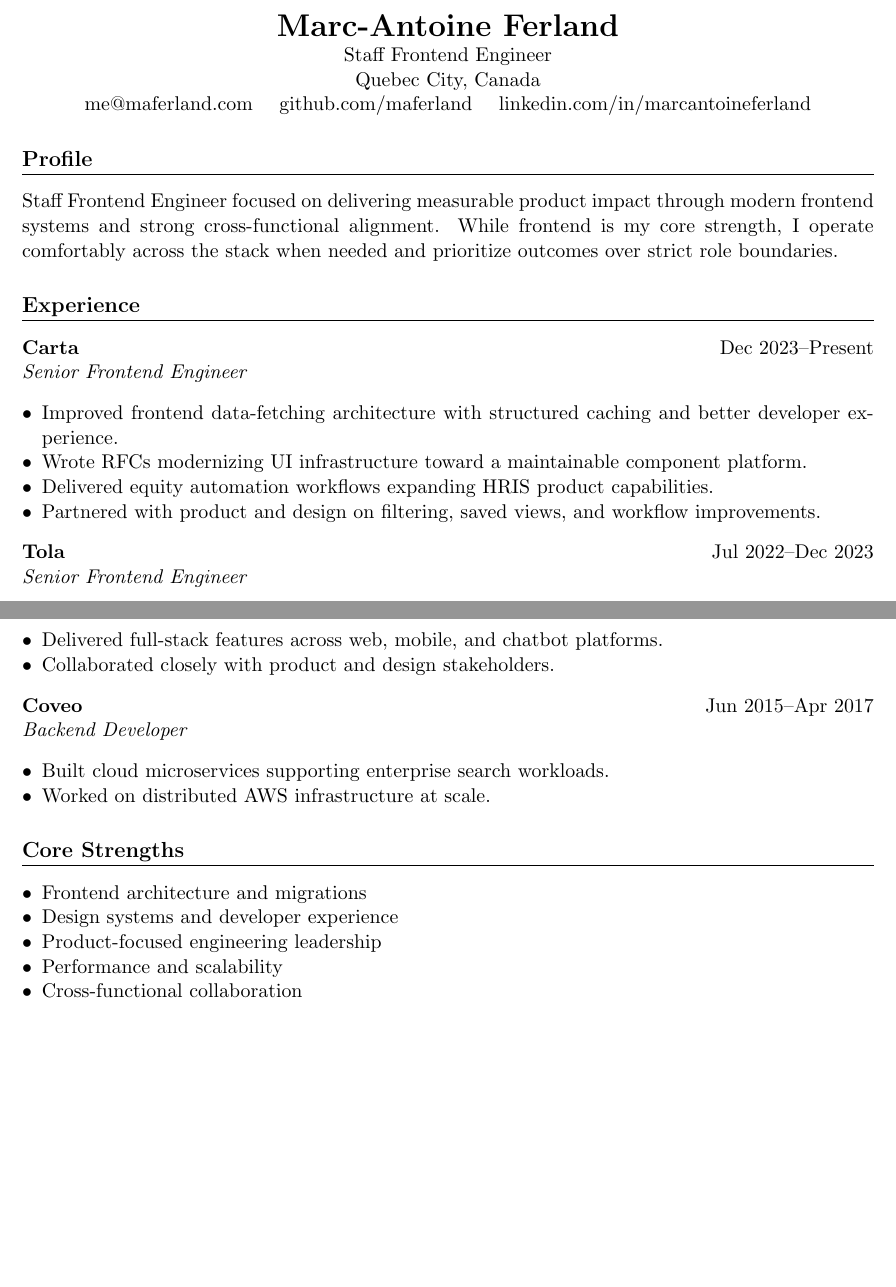
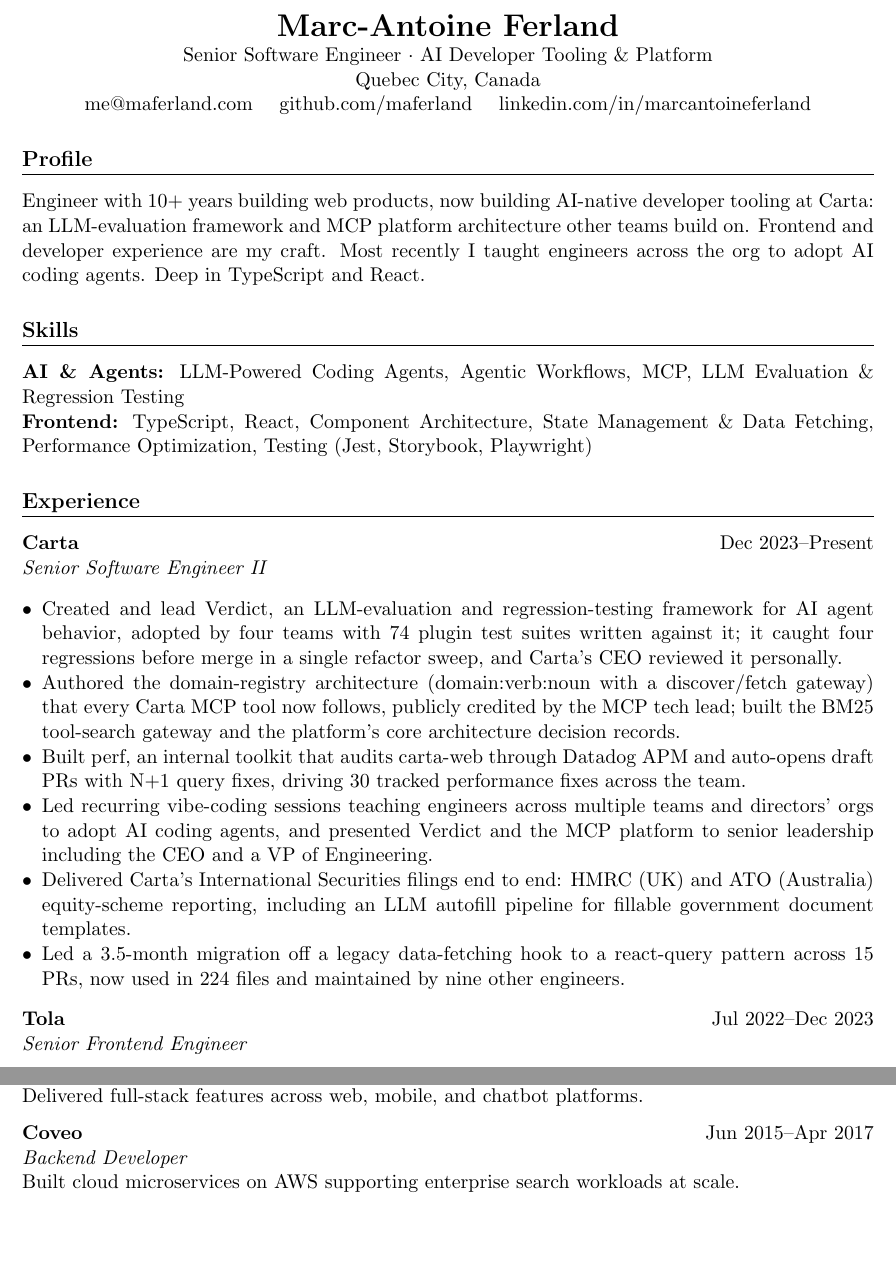
Before and after one commit to maferland/resume, a LaTeX CV (resume.tex): two parts of pages 1 and 2 of 2, joined at a grey line, cut so that both start at the same text. Compiled offline with pdfLaTeX.

Commit message:
Reframe resume around AI-platform work; add cover-letter blocks
- Rewrite Carta section with sourced impact: Verdict, MCP domain-registry
  pattern, perf toolkit, teaching, Intl Securities, data-fetching migration
- Correct overclaims to match evidence (no CI claim, no "production"
  regressions, scope-accurate metrics)
- Header brands by scope (AI Developer Tooling & Platform) instead of an
  unheld Staff title
- Add ATS Skills section and hyphenation guard
- Add reusable cover-letter-blocks.md

Co-Authored-By: Claude Opus 4.8 <noreply@anthropic.com>

```diff
--- a/resume.tex
+++ b/resume.tex
@@ -9,12 +9,16 @@
 \titleformat{\section}{\large\bfseries}{}{0em}{}[\titlerule]
 \setlist[itemize]{noitemsep, topsep=2pt, leftmargin=*}
 
+% Avoid line-break hyphens splitting words (ATS text extraction)
+\hyphenpenalty=10000
+\exhyphenpenalty=10000
+
 \begin{document}
 
 %==================== HEADER ====================
 \begin{center}
     {\LARGE \textbf{Marc-Antoine Ferland}} \\
-    Staff Frontend Engineer \\
+    Senior Software Engineer $\cdot$ AI Developer Tooling \& Platform \\
     Quebec City, Canada \\
     \href{mailto:me@maferland.com}{me@maferland.com} \quad
     \href{https://github.com/maferland}{github.com/maferland} \quad
@@ -23,18 +27,25 @@
 
 %==================== PROFILE ====================
 \section*{Profile}
-Staff Frontend Engineer focused on delivering measurable product impact through modern frontend systems and strong cross-functional alignment. While frontend is my core strength, I operate comfortably across the stack when needed and prioritize outcomes over strict role boundaries.
+Engineer with 10+ years building web products, now building AI-native developer tooling at Carta: an LLM-evaluation framework and MCP platform architecture other teams build on. Frontend and developer experience are my craft. Most recently I taught engineers across the org to adopt AI coding agents. Deep in TypeScript and React.
+
+%==================== SKILLS ====================
+\section*{Skills}
+\textbf{AI \& Agents:} LLM-Powered Coding Agents, Agentic Workflows, MCP, LLM Evaluation \& Regression Testing \\
+\textbf{Frontend:} TypeScript, React, Component Architecture, State Management \& Data Fetching, Performance Optimization, Testing (Jest, Storybook, Playwright)
 
 %==================== EXPERIENCE ====================
 \section*{Experience}
 
 \textbf{Carta} \hfill Dec 2023--Present\\
-\textit{Senior Frontend Engineer}
+\textit{Senior Software Engineer II}
 \begin{itemize}
-    \item Improved frontend data-fetching architecture with structured caching and better developer experience.
-    \item Wrote RFCs modernizing UI infrastructure toward a maintainable component platform.
-    \item Delivered equity automation workflows expanding HRIS product capabilities.
-    \item Partnered with product and design on filtering, saved views, and workflow improvements.
+    \item Created and lead Verdict, an LLM-evaluation and regression-testing framework for AI agent behavior, adopted by four teams with 74 plugin test suites written against it; it caught four regressions before merge in a single refactor sweep, and Carta's CEO reviewed it personally.
+    \item Authored the domain-registry architecture (domain:verb:noun with a discover/fetch gateway) that every Carta MCP tool now follows, publicly credited by the MCP tech lead; built the BM25 tool-search gateway and the platform's core architecture decision records.
+    \item Built perf, an internal toolkit that audits carta-web through Datadog APM and auto-opens draft PRs with N+1 query fixes, driving 30 tracked performance fixes across the team.
+    \item Led recurring vibe-coding sessions teaching engineers across multiple teams and directors' orgs to adopt AI coding agents, and presented Verdict and the MCP platform to senior leadership including the CEO and a VP of Engineering.
+    \item Delivered Carta's International Securities filings end to end: HMRC (UK) and ATO (Australia) equity-scheme reporting, including an LLM autofill pipeline for fillable government document templates.
+    \item Led a 3.5-month migration off a legacy data-fetching hook to a react-query pattern across 15 PRs, now used in 224 files and maintained by nine other engineers.
 \end{itemize}
 
 \textbf{Tola} \hfill Jul 2022--Dec 2023\\
@@ -64,27 +75,11 @@
 \end{itemize}
 
 \textbf{Cortex} \hfill Apr 2017--Jul 2018\\
-\textit{Full Stack Developer}
-\begin{itemize}
-    \item Delivered full-stack features across web, mobile, and chatbot platforms.
-    \item Collaborated closely with product and design stakeholders.
-\end{itemize}
+\textit{Full Stack Developer} \\
+Delivered full-stack features across web, mobile, and chatbot platforms.
 
 \textbf{Coveo} \hfill Jun 2015--Apr 2017\\
-\textit{Backend Developer}
-\begin{itemize}
-    \item Built cloud microservices supporting enterprise search workloads.
-    \item Worked on distributed AWS infrastructure at scale.
-\end{itemize}
-
-%==================== STRENGTHS ====================
-\section*{Core Strengths}
-\begin{itemize}
-    \item Frontend architecture and migrations
-    \item Design systems and developer experience
-    \item Product-focused engineering leadership
-    \item Performance and scalability
-    \item Cross-functional collaboration
-\end{itemize}
+\textit{Backend Developer} \\
+Built cloud microservices on AWS supporting enterprise search workloads at scale.
 
 \end{document}
```
Also changed, not shown: cover-letter-blocks.md (added, +75 -0 lines), 1 other file.
